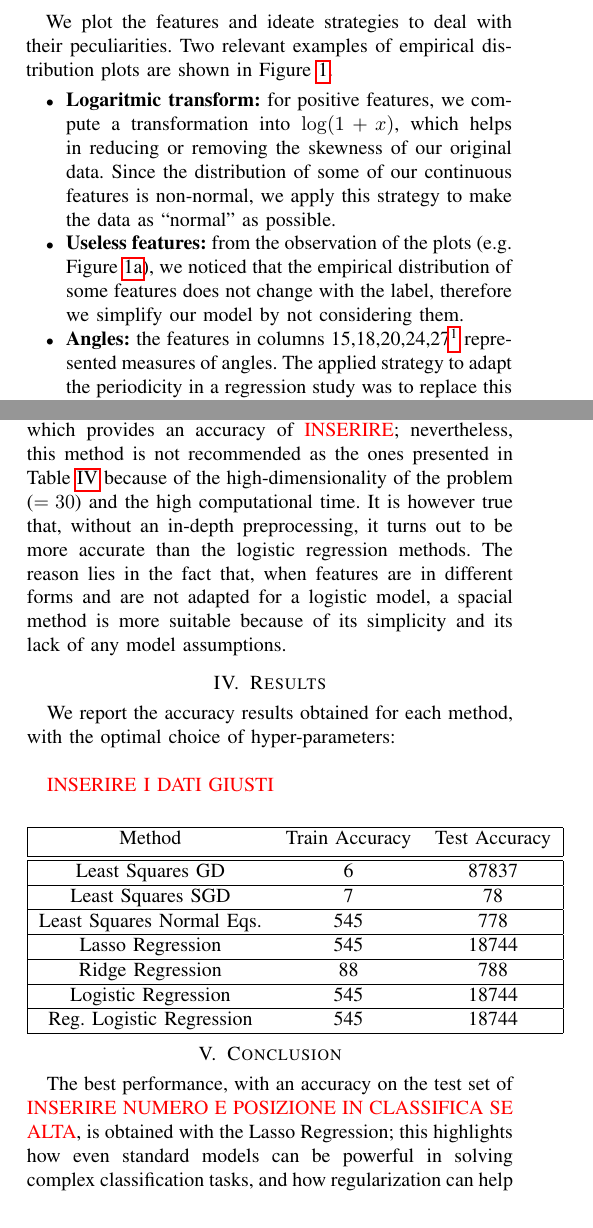
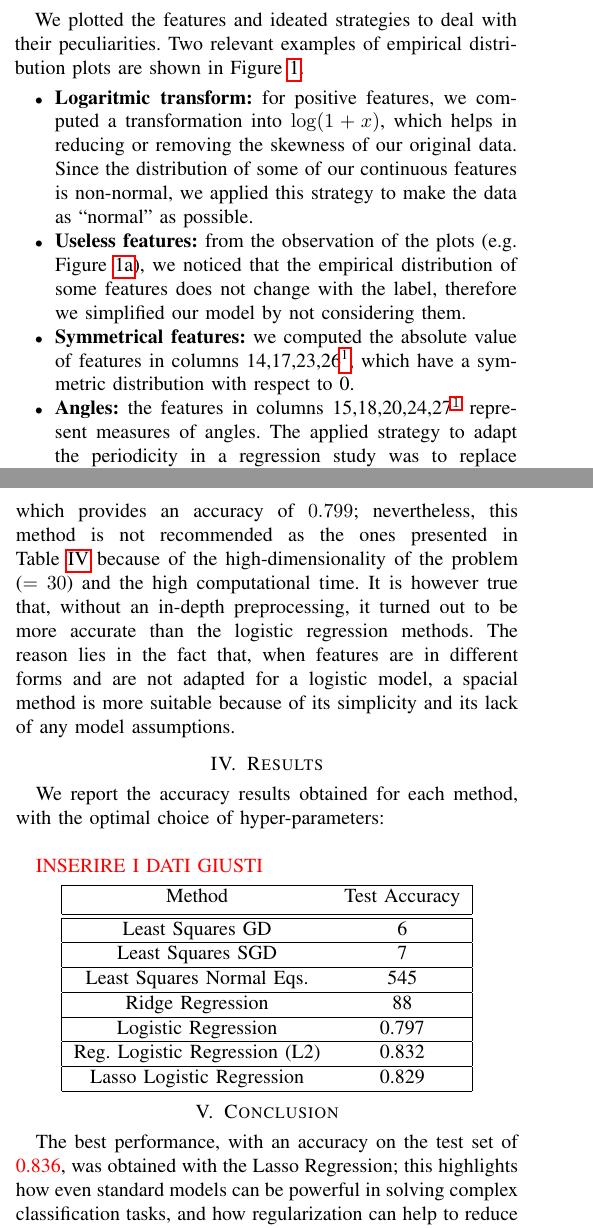
Before and after one commit to teocala/ml-project-1-ml_mpg_project1, a LaTeX paper (Report/report.tex): two parts of the columns of pages 1 and 2 of 2, joined at a grey line, cut so that both start at the same text. Compiled offline with pdfLaTeX.

Commit message:
Update report.tex

```diff
--- a/Report/report.tex
+++ b/Report/report.tex
@@ -24,4 +24,3 @@
 \section{Introduction}
 
 The goal of the challenge is to estimate the likelihood that a given event's signature is the result of a Higgs boson or of some other process/particle. This is because, rather than observing the boson directly, scientists measure the products that result from its decay process which may be similar to other particles' ones. \\
-In section~\ref{preprocessing}, we present the analysis of the database and the meticulous preprocessing; afterwards, in section~\ref{models}, we present the models built with the 6 requested algorithms and the selection of the best hyper-parameters; afterwards, in section~\ref{results}, we illustrate their performance.
@@ -42,16 +42,10 @@ In order to ensure a good functioning of the numeric optimization, it is a good
 This helps the feature matrix in having a better condition number. Moreover, this is a good practice to balance the weights of all the features for certain operations such as the computation of the distance in the \emph{K-nearest-neighbors method}.
 
 \subsection{Feature Engineering}
-We plot the features and ideate strategies to deal with their peculiarities.
+We plotted the features and ideated strategies to deal with their peculiarities.
 Two relevant examples of empirical distribution plots are shown in Figure \ref{fig:empdistr}.
 
-\begin{itemize}
-    \item \textbf{Logaritmic transform:} for positive features, we compute a transformation into $\log(1+x)$, which helps in reducing or removing the skewness of our original data. Since the distribution of some of our continuous features is non-normal, we apply this strategy to make the data as ``normal" as possible.
-    \item \textbf{Useless features:} from the observation of the plots (e.g. Figure \ref{fig1}), we noticed that the empirical distribution of some features does not change with the label, therefore we simplify our model by not considering them.
-    \item \textbf{Angles:} the features in columns 15,18,20,24,27\footnote{Note that the columns after the 22th have their ID decreased by one, since the \emph{PRI\_jet\_num} column has been deleted} represented measures of angles. The applied strategy to adapt the periodicity in a regression study was to replace this column with the $\cos(x)$ and $\sin(x)$ transformations. However, since the sine feature turned out to be ineffective, it has been discarded to avoid overfitting and only the cosene transformation has been kept.
-\end{itemize}
-
-\begin{figure}[h]
+\begin{figure}
     \centering
      \subfloat[Labels by \emph{PRI\_jet\_num} \label{fig1}]{
         \includegraphics[scale=0.27]{labels_training.png}
@@ -64,4 +58,11 @@ Two relevant examples of empirical distribution plots are shown in Figure \ref{f
     \label{fig:empdistr}
 \end{figure}
 
+\begin{itemize}
+    \item \textbf{Logaritmic transform:} for positive features, we computed a transformation into $\log(1+x)$, which helps in reducing or removing the skewness of our original data. Since the distribution of some of our continuous features is non-normal, we applied this strategy to make the data as ``normal" as possible.
+    \item \textbf{Useless features:} from the observation of the plots (e.g. Figure \ref{fig1}), we noticed that the empirical distribution of some features does not change with the label, therefore we simplified our model by not considering them.
+    \item \textbf{Symmetrical features:} we computed the absolute value of features in columns 14,17,23,26\footnote{\label{note1}Note that the columns after the 22th have their ID decreased by one, since the \emph{PRI\_jet\_num} column has been deleted}, which have a symmetric distribution with respect to 0.
+    \item \textbf{Angles:} the features in columns 15,18,20,24,27$^{\hyperref[note1]{1}}$ represent measures of angles. The applied strategy to adapt the periodicity in a regression study was to replace this column with the $\cos(x)$ and $\sin(x)$ transformations. However, since the sine feature turns out to be ineffective, it has been discarded to avoid overfitting and only the cosine transformation has been kept.
+\end{itemize}
+
 \subsection{Polynomial Feature Expansion}
@@ -69,2 +70 @@ This technique improves the representation power of linear models. For each feat
 Moreover, we included all the pairwise products.\\
-\textcolor{red}{SCRIVERE SE LO RISOLVIAMO:} The optimal degree 2 of the polynomial expansion is found performing 4-fold cross-validation.
@@ -104,5 +105,6 @@ It is noteworthy to notice that a \emph{FISTA} method has been implemented to re
 \newline
-We also implemented the K-nearest classification algorithm, which provides an accuracy of \textcolor{red}{INSERIRE}; nevertheless, this method is not recommended as the ones presented in Table~\ref{table1} because of the high-dimensionality of the problem ($=30$) and the high computational time. It is however true that, without an in-depth preprocessing, it turns out to be more accurate than the logistic regression methods. The reason lies in the fact that, when features are in different forms and are not adapted for a logistic model, a spacial method is more suitable because of its simplicity and its lack of any model assumptions.
+\newline
+We also implemented the K-nearest classification algorithm, which provides an accuracy of $0.799$; nevertheless, this method is not recommended as the ones presented in Table~\ref{table1} because of the high-dimensionality of the problem ($=30$) and the high computational time. It is however true that, without an in-depth preprocessing, it turned out to be more accurate than the logistic regression methods. The reason lies in the fact that, when features are in different forms and are not adapted for a logistic model, a spacial method is more suitable because of its simplicity and its lack of any model assumptions.
 \section{Results}
 \label{results}
 We report the accuracy results obtained for each method, with the optimal choice of hyper-parameters: \\
@@ -110,23 +112,23 @@ We report the accuracy results obtained for each method, with the optimal choice
 \textcolor{red}{INSERIRE I DATI GIUSTI}
 \begin{center}
 \label{table1}
-\begin{tabular}{|c c c|}
+\begin{tabular}{|c c|}
  \hline
- Method & Train Accuracy & Test Accuracy  \\ [0.5ex]
+ Method & Test Accuracy  \\ [0.5ex]
  \hline\hline
- Least Squares GD & 6 & 87837  \\
+ Least Squares GD & 6   \\
  \hline
- Least Squares SGD & 7 & 78 \\
+ Least Squares SGD & 7  \\
  \hline
- Least Squares Normal Eqs. & 545 & 778  \\
+ Least Squares Normal Eqs. & 545   \\
  \hline
- Lasso Regression & 545 & 18744  \\
+ Ridge Regression & 88   \\
  \hline
- Ridge Regression & 88 & 788  \\
+ Logistic Regression & 0.797   \\
  \hline
- Logistic Regression & 545 & 18744  \\
+ Reg. Logistic Regression (L2) & 0.832   \\
  \hline
- Reg. Logistic Regression & 545 & 18744  \\
+ Lasso Logistic Regression & 0.829   \\
  \hline
 \end{tabular}
 \end{center}
@@ -135,7 +137,7 @@ We report the accuracy results obtained for each method, with the optimal choice
 
 \section{Conclusion}
 
-The best performance, with an accuracy on the test set of \textcolor{red}{INSERIRE NUMERO E POSIZIONE IN CLASSIFICA SE ALTA}, is obtained with the Lasso Regression; this highlights how even standard models can be powerful in solving complex classification tasks, and how regularization can help to reduce overfitting.
+The best performance, with an accuracy on the test set of \textcolor{red}{0.836}, was obtained with the Lasso Regression; this highlights how even standard models can be powerful in solving complex classification tasks, and how regularization can help to reduce overfitting.
 In addiction, we want to remark that a relevant part of the success of the task is up to the data preprocessing and interpretation.
 
 
```
Also changed, not shown: Report/report.tex (30 more changed lines).
